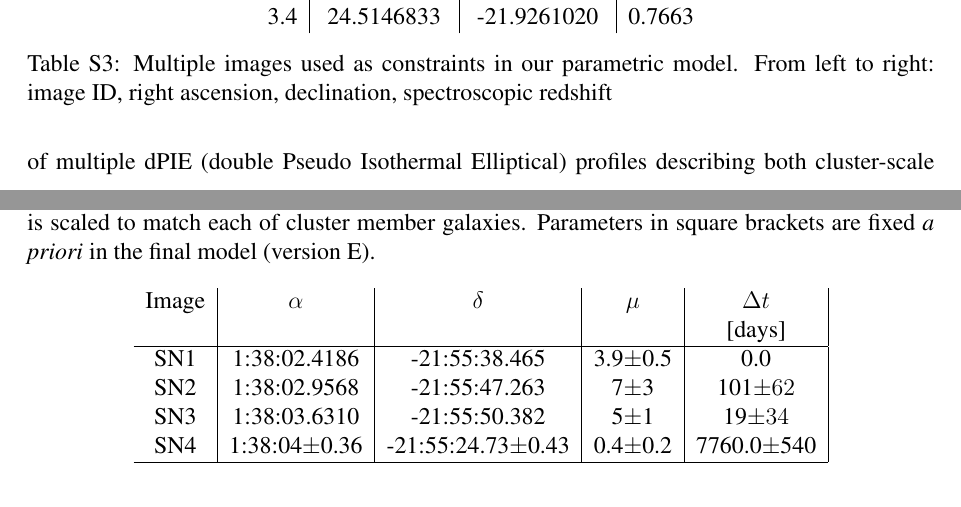
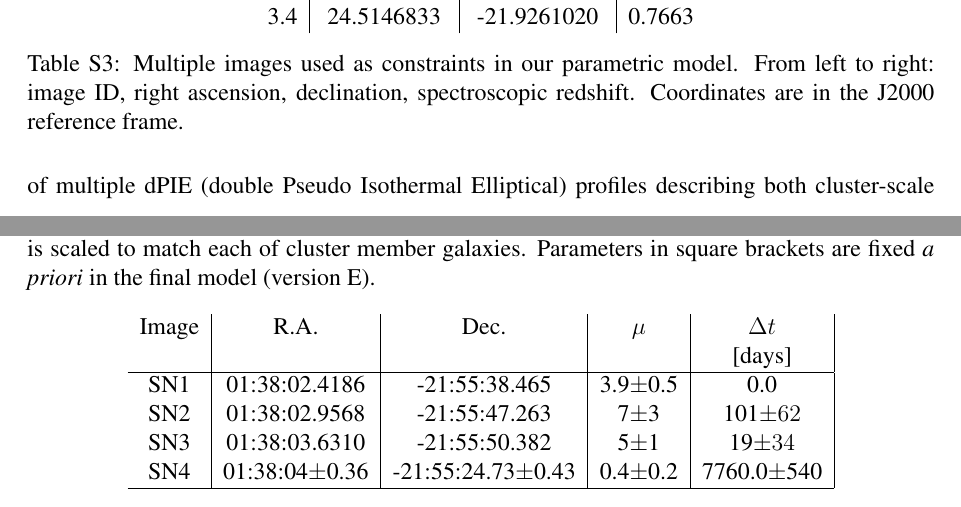
Before and after one commit to gbrammer/mrg0138_supernova, a LaTeX document (Paper/Science/main.tex): two parts of pages 15 and 17 of 34, joined at a grey line, cut so that both start at the same text. Compiled offline with pdfLaTeX; a LaTeX package or settings file that is missing is left out; a missing bibliography style is replaced by a similar one.

Commit message:
Updates from Overleaf

```diff
--- a/Paper/Science/main.tex
+++ b/Paper/Science/main.tex
@@ -450,7 +450,7 @@ The strong-lensing constraints used are the locations of multiple images found i
 3.3 & 24.5184361 & -21.9264250 & 0.7663 \\
 3.4 & 24.5146833 & -21.9261020 & 0.7663 \\
     \end{tabular}
-    \caption{Multiple images used as constraints in our parametric model. From left to right: image ID, right ascension, declination, spectroscopic redshift}
+    \caption{Multiple images used as constraints in our parametric model. From left to right: image ID, right ascension, declination, spectroscopic redshift.  Coordinates are in the J2000 reference frame.}
     \label{tab:mulimages}
 \end{table}
 
@@ -497,13 +496,13 @@ L$^{*}$ galaxy &           &           &          &           & $[45]$
 \begin{table}[]
     \centering
     \begin{tabular}{c|c|c|c|c|}
-    Image     & $\alpha$ & $\delta$ & $\mu$ & $\Delta t$ \\
+    Image     & R.A. & Dec. & $\mu$ & $\Delta t$ \\
     & & & & [days] \\
 \hline
-SN1 & 1:38:02.4186     & -21:55:38.465         & 3.9$\pm$0.5   &   0.0 \\
-SN2 & 1:38:02.9568     & -21:55:47.263         & 7$\pm$3     & 101$\pm62$ \\
-SN3 & 1:38:03.6310     & -21:55:50.382         & 5$\pm$1     &  19$\pm34$\\
-SN4 & 1:38:04$\pm$0.36 & -21:55:24.73$\pm$0.43 & 0.4$\pm$0.2 & 7760.0$\pm$540\\
+SN1 & 01:38:02.4186     & -21:55:38.465         & 3.9$\pm$0.5   &   0.0 \\
+SN2 & 01:38:02.9568     & -21:55:47.263         & 7$\pm$3     & 101$\pm62$ \\
+SN3 & 01:38:03.6310     & -21:55:50.382         & 5$\pm$1     &  19$\pm34$\\
+SN4 & 01:38:04$\pm$0.36 & -21:55:24.73$\pm$0.43 & 0.4$\pm$0.2 & 7760.0$\pm$540\\
 %SN.1 & & & 3.907$\pm$0.534 &   0.0 \\
 %SN.2 & & & 7.381$\pm$3.044 & 101.4$\pm62$ \\
 %SN.3 & & & 5.020$\pm$1.217 &  19.3$\pm34$\\
```
Also changed, not shown: Paper/Science/main.tex (1 more changed lines).
